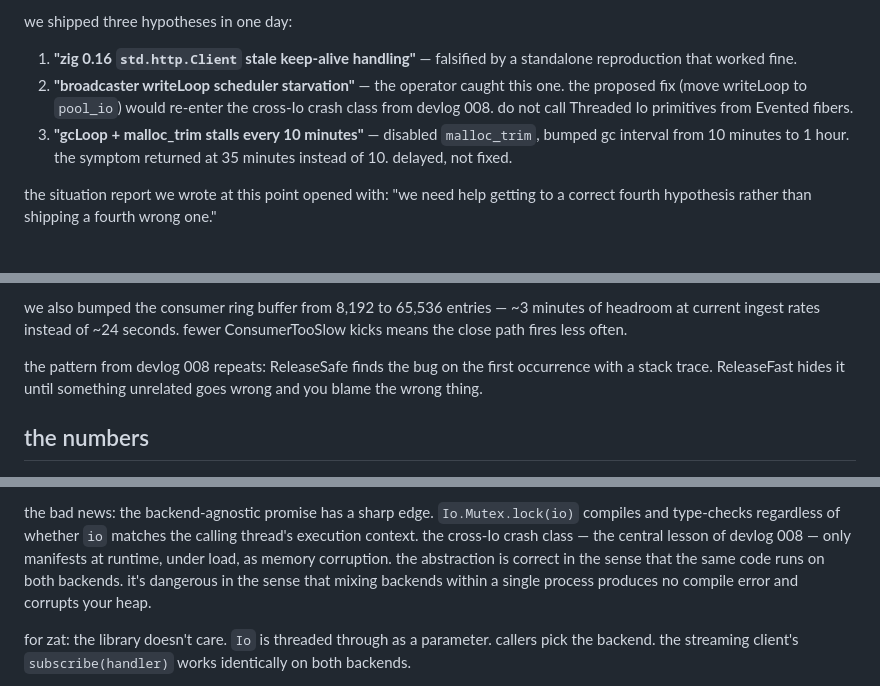
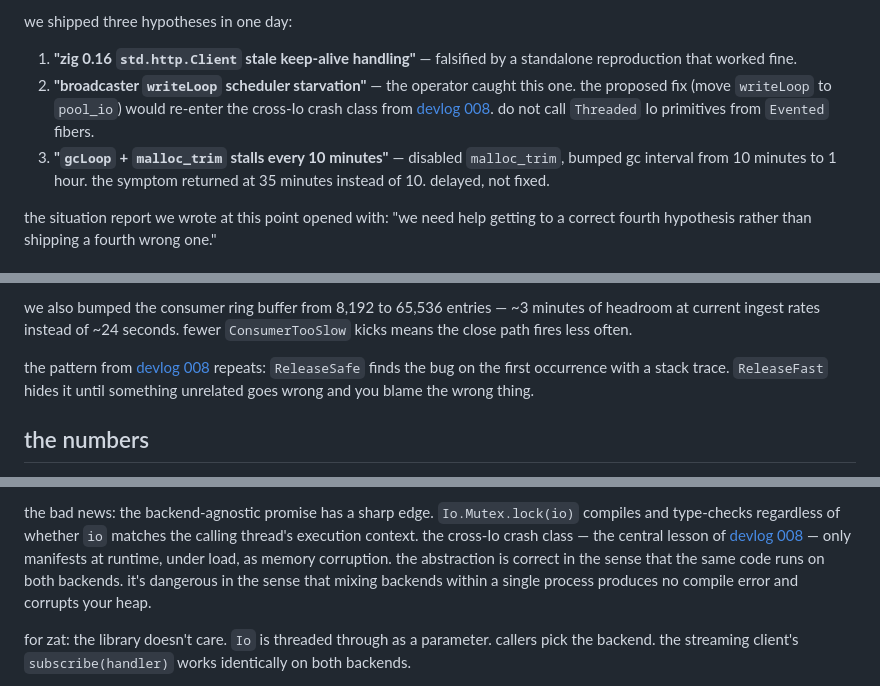
Before and after one commit to zzstoatzz/zat, a Markdown page: devlog/009-back-to-threads.md, 3 parts joined by grey strips. Drawn GitHub-style.

```diff
--- a/devlog/009-back-to-threads.md
+++ b/devlog/009-back-to-threads.md
@@ -30,8 +28,8 @@ fbdffbe  mark DB success on did_cache hits
 we shipped three hypotheses in one day:
 
 1. **"zig 0.16 `std.http.Client` stale keep-alive handling"** — falsified by a standalone reproduction that worked fine.
-2. **"broadcaster writeLoop scheduler starvation"** — the operator caught this one. the proposed fix (move writeLoop to `pool_io`) would re-enter the cross-Io crash class from devlog 008. do not call Threaded Io primitives from Evented fibers.
-3. **"gcLoop + malloc_trim stalls every 10 minutes"** — disabled `malloc_trim`, bumped gc interval from 10 minutes to 1 hour. the symptom returned at 35 minutes instead of 10. delayed, not fixed.
+2. **"broadcaster `writeLoop` scheduler starvation"** — the operator caught this one. the proposed fix (move `writeLoop` to `pool_io`) would re-enter the cross-Io crash class from [devlog 008](008-the-io-migration.md). do not call `Threaded` Io primitives from `Evented` fibers.
+3. **"`gcLoop` + `malloc_trim` stalls every 10 minutes"** — disabled `malloc_trim`, bumped gc interval from 10 minutes to 1 hour. the symptom returned at 35 minutes instead of 10. delayed, not fixed.
 
 the situation report we wrote at this point opened with: "we need help getting to a correct fourth hypothesis rather than shipping a fourth wrong one."
 
@@ -96,7 +94,7 @@ the fix: move socket close ownership from the broadcast thread to the consumer's
 
-we also bumped the consumer ring buffer from 8,192 to 65,536 entries — ~3 minutes of headroom at current ingest rates instead of ~24 seconds. fewer ConsumerTooSlow kicks means the close path fires less often.
+we also bumped the consumer ring buffer from 8,192 to 65,536 entries — ~3 minutes of headroom at current ingest rates instead of ~24 seconds. fewer `ConsumerTooSlow` kicks means the close path fires less often.
 
-the pattern from devlog 008 repeats: ReleaseSafe finds the bug on the first occurrence with a stack trace. ReleaseFast hides it until something unrelated goes wrong and you blame the wrong thing.
+the pattern from [devlog 008](008-the-io-migration.md) repeats: `ReleaseSafe` finds the bug on the first occurrence with a stack trace. `ReleaseFast` hides it until something unrelated goes wrong and you blame the wrong thing.
 
 ## the numbers
 
@@ -120,5 +118,5 @@ the good news: `std.Io`'s abstraction held. one line changed the backend, the re
 
-the bad news: the backend-agnostic promise has a sharp edge. `Io.Mutex.lock(io)` compiles and type-checks regardless of whether `io` matches the calling thread's execution context. the cross-Io crash class — the central lesson of devlog 008 — only manifests at runtime, under load, as memory corruption. the abstraction is correct in the sense that the same code runs on both backends. it's dangerous in the sense that mixing backends within a single process produces no compile error and corrupts your heap.
+the bad news: the backend-agnostic promise has a sharp edge. `Io.Mutex.lock(io)` compiles and type-checks regardless of whether `io` matches the calling thread's execution context. the cross-Io crash class — the central lesson of [devlog 008](008-the-io-migration.md) — only manifests at runtime, under load, as memory corruption. the abstraction is correct in the sense that the same code runs on both backends. it's dangerous in the sense that mixing backends within a single process produces no compile error and corrupts your heap.
 
 for zat: the library doesn't care. `Io` is threaded through as a parameter. callers pick the backend. the streaming client's `subscribe(handler)` works identically on both backends.
 
```
Also changed, not shown: other parts of devlog/009-back-to-threads.md (+35 -37 lines).
